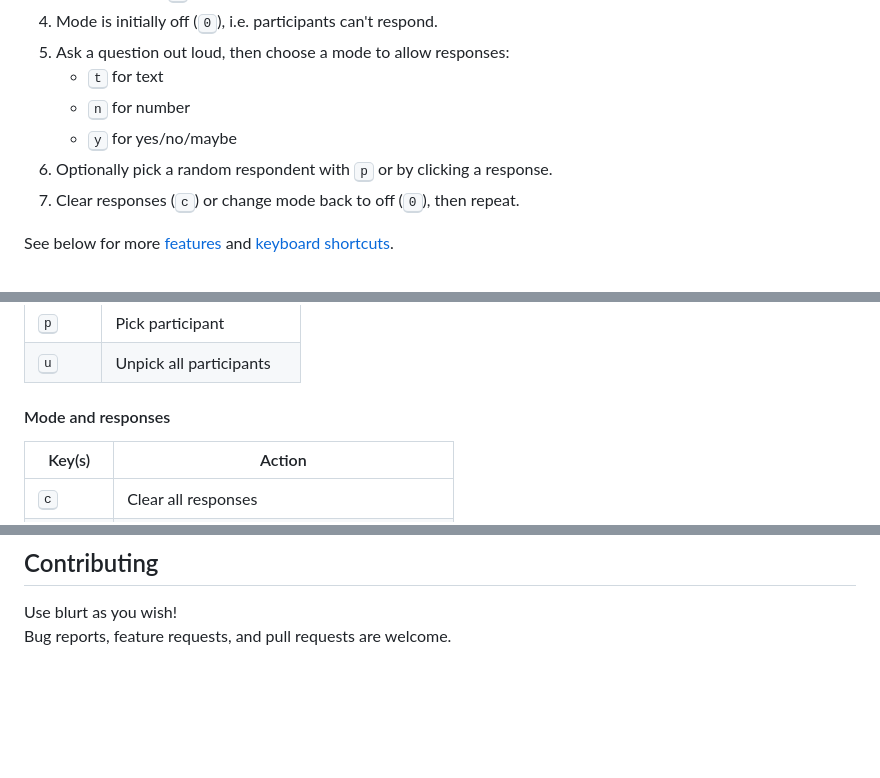
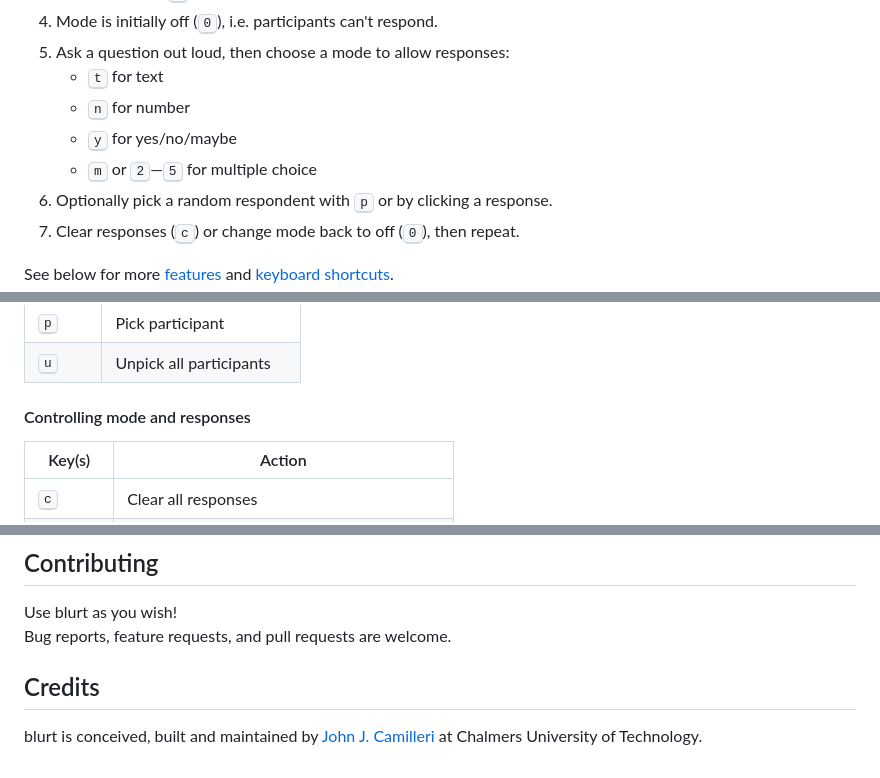
Before and after one commit to johnjcamilleri/blurt, a Markdown page: README.md, 3 parts joined by grey strips. GitHub-like rendering; blank space fills up the shorter version.

Commit message:
Add multi to quickstart. Add credits to README.

```diff
--- a/README.md
+++ b/README.md
@@ -14,6 +14,7 @@ See it live at [blurt.lol](https://blurt.lol)
     - <kbd>t</kbd> for text
     - <kbd>n</kbd> for number
     - <kbd>y</kbd> for yes/no/maybe
+    - <kbd>m</kbd> or <kbd>2</kbd>—<kbd>5</kbd> for multiple choice
 6. Optionally pick a random respondent with <kbd>p</kbd> or by clicking a response.
 7. Clear responses (<kbd>c</kbd>) or change mode back to off (<kbd>0</kbd>), then repeat.
 
@@ -75,7 +77,7 @@ See below for more [features](#features) and [keyboard shortcuts](#keyboard-shor
 | <kbd>p</kbd>                 | Pick participant           |
 | <kbd>u</kbd>                 | Unpick all participants    |
 
-#### Mode and responses
+#### Controlling mode and responses
 
 | Key(s)                       | Action                     |
 |------------------------------|----------------------------|
@@ -134,3 +136,7 @@ git push origin main
 
 Use blurt as you wish!
 Bug reports, feature requests, and pull requests are welcome.
+
+## Credits
+
+blurt is conceived, built and maintained by [John J. Camilleri](https://www.chalmers.se/en/persons/cajohn/) at Chalmers University of Technology.
```
Also changed, not shown: other parts of README.md (+1 -0 lines).
